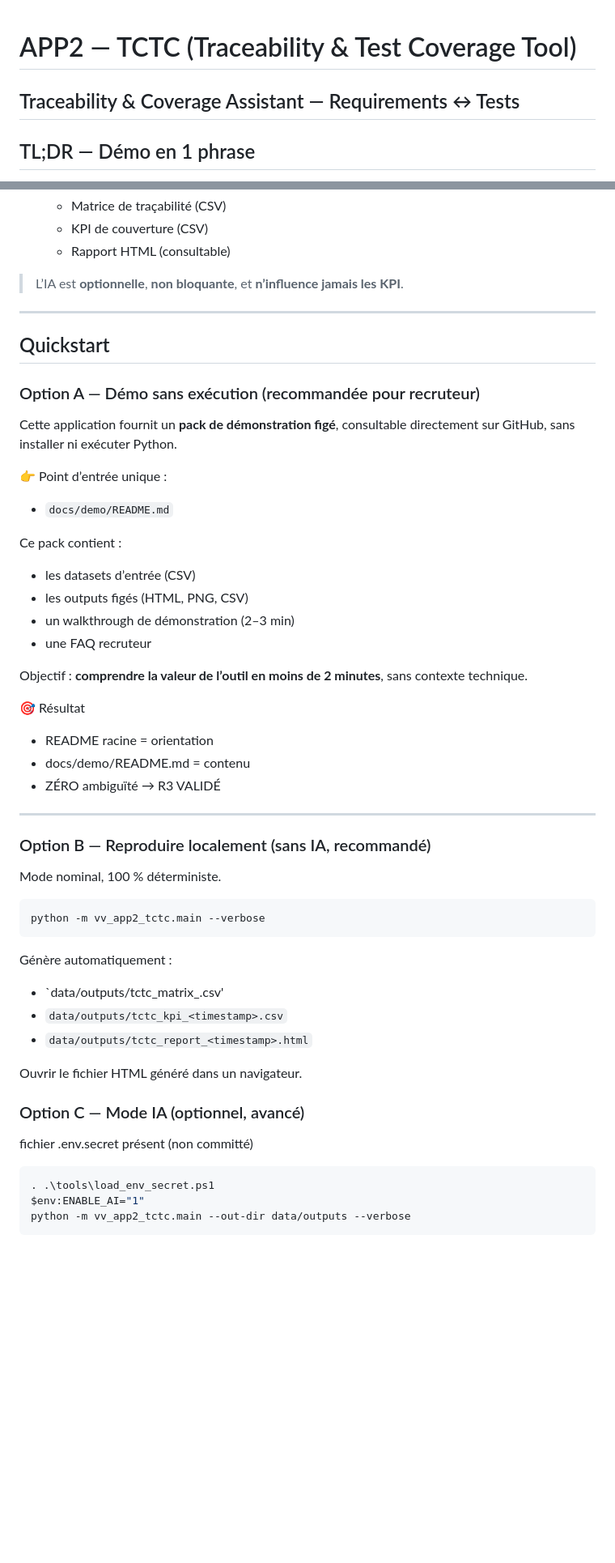
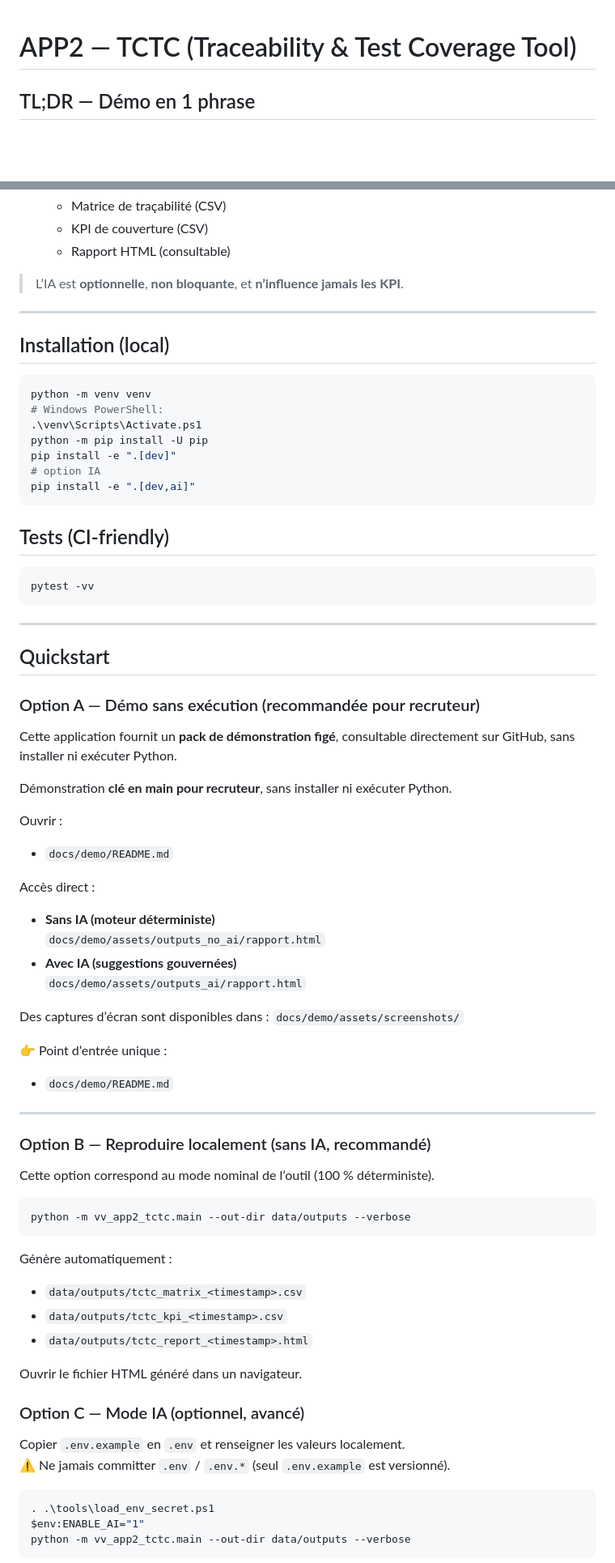
Before and after one commit to jbtb-test/vv-app2-tctc, a Markdown page: README.md, 2 parts joined by grey strips. Shown at 81% size. GitHub-like rendering; blank space fills up the shorter version.

Commit message:
chore(root): finalize repo root

````diff
--- a/README.md
+++ b/README.md
@@ -1,5 +1,4 @@
 # APP2 — TCTC (Traceability & Test Coverage Tool)
-## Traceability & Coverage Assistant — Requirements ↔ Tests
 
 ## TL;DR — Démo en 1 phrase
 Outil de **traçabilité Exigences ↔ Cas de test** (type DOORS / Polarion) qui construit automatiquement une **matrice de traçabilité**,
@@ -56,6 +55,25 @@ La traçabilité et la couverture de tests sont souvent :
 
 ---
 
+## Installation (local)
+
+```powershell
+python -m venv venv
+# Windows PowerShell:
+.\venv\Scripts\Activate.ps1
+python -m pip install -U pip
+pip install -e ".[dev]"
+# option IA
+pip install -e ".[dev,ai]"
+```
+
+## Tests (CI-friendly)
+```bash
+pytest -vv
+```
+
+---
+
 ## Quickstart
 
 ### Option A — Démo sans exécution (recommandée pour recruteur)
@@ -63,34 +81,35 @@ La traçabilité et la couverture de tests sont souvent :
 Cette application fournit un **pack de démonstration figé**, consultable directement sur GitHub,
 sans installer ni exécuter Python.
 
+Démonstration **clé en main pour recruteur**, sans installer ni exécuter Python.
+
+Ouvrir :
+- `docs/demo/README.md`
+
+Accès direct :
+- **Sans IA (moteur déterministe)**
+  `docs/demo/assets/outputs_no_ai/rapport.html`
+- **Avec IA (suggestions gouvernées)**
+  `docs/demo/assets/outputs_ai/rapport.html`
+
+Des captures d’écran sont disponibles dans :
+`docs/demo/assets/screenshots/`
+
 👉 Point d’entrée unique :
 - `docs/demo/README.md`
-
-Ce pack contient :
-- les datasets d’entrée (CSV)
-- les outputs figés (HTML, PNG, CSV)
-- un walkthrough de démonstration (2–3 min)
-- une FAQ recruteur
-
-Objectif : **comprendre la valeur de l’outil en moins de 2 minutes**, sans contexte technique.
-
-🎯 Résultat
-- README racine = orientation
-- docs/demo/README.md = contenu
-- ZÉRO ambiguïté → R3 VALIDÉ
 
 ---
 
 ### Option B — Reproduire localement (sans IA, recommandé)
 
-Mode nominal, 100 % déterministe.
+Cette option correspond au mode nominal de l’outil (100 % déterministe).
 
 ```bash
-python -m vv_app2_tctc.main --verbose
+python -m vv_app2_tctc.main --out-dir data/outputs --verbose
 ```
 
 Génère automatiquement :
-- `data/outputs/tctc_matrix_<timestamp>.csv'
+- `data/outputs/tctc_matrix_<timestamp>.csv`
 - `data/outputs/tctc_kpi_<timestamp>.csv`
 - `data/outputs/tctc_report_<timestamp>.html`
 
@@ -98,7 +117,8 @@ Ouvrir le fichier HTML généré dans un navigateur.
 
 ### Option C — Mode IA (optionnel, avancé)
 
-fichier .env.secret présent (non committé)
+Copier `.env.example` en `.env` et renseigner les valeurs localement.
+⚠️ Ne jamais committer `.env` / `.env.*` (seul `.env.example` est versionné).
 
 ```powershell
 . .\tools\load_env_secret.ps1
````
Also changed, not shown: other parts of README.md (+2 -0 lines).
